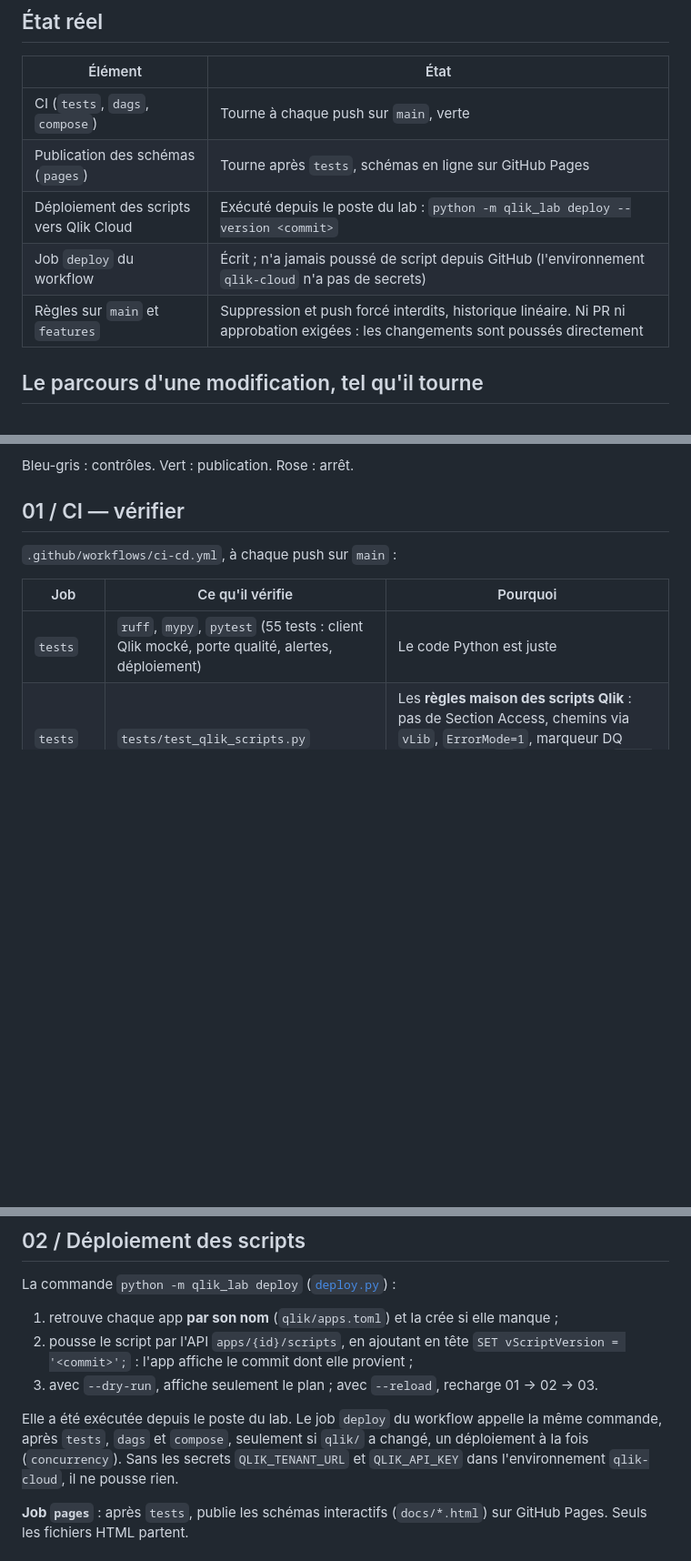
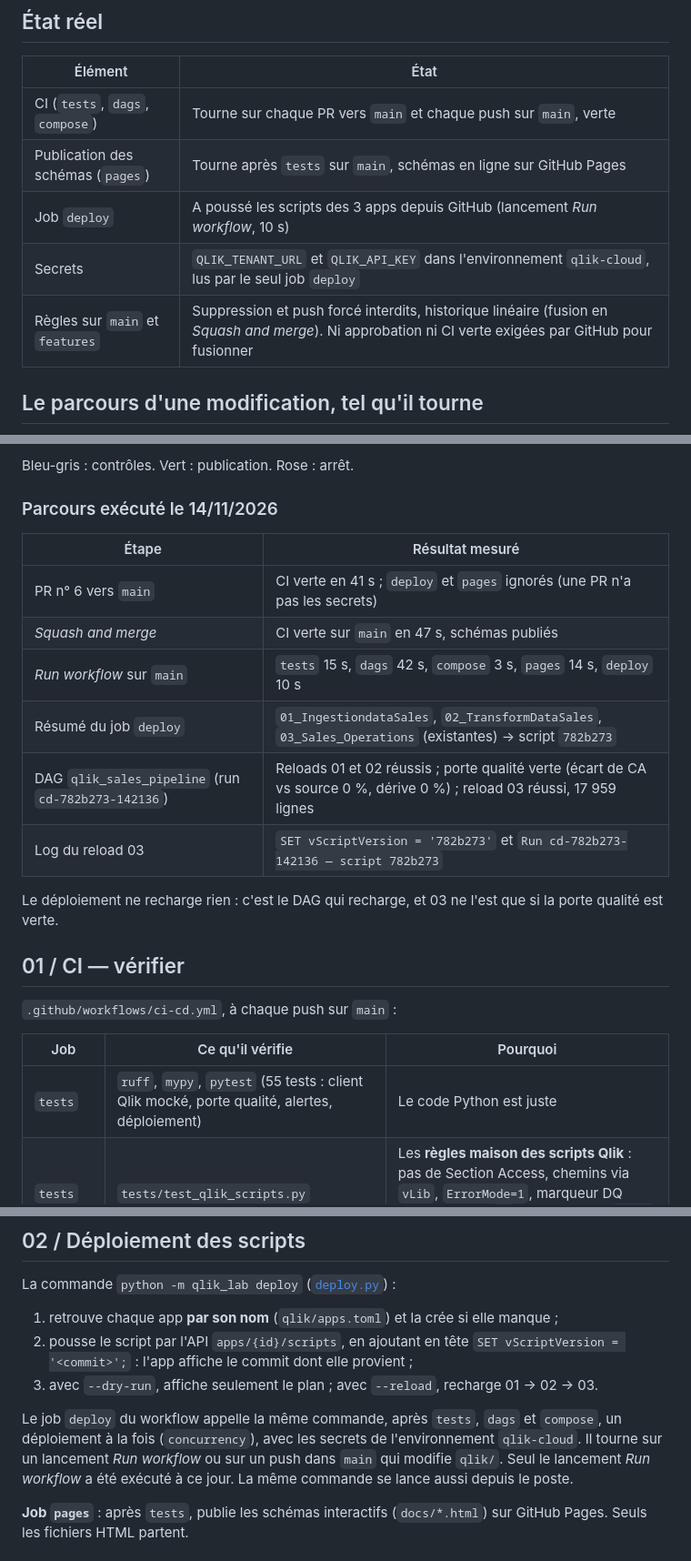
Before and after one commit to cnanaj-wq/qlik-airflow-lab, a Markdown page: docs/CICD.md, 3 parts joined by grey strips. Shown at 91% size. GitHub-like rendering; blank space fills up the shorter version.

````diff
--- a/docs/CICD.md
+++ b/docs/CICD.md
@@ -8,11 +8,11 @@ Même logique que [mon premier CI/CD](https://cnanaj-wq.github.io/mon-premier-ci
 
 | Élément | État |
 |---|---|
-| CI (`tests`, `dags`, `compose`) | Tourne à chaque push sur `main`, verte |
-| Publication des schémas (`pages`) | Tourne après `tests`, schémas en ligne sur GitHub Pages |
-| Déploiement des scripts vers Qlik Cloud | Exécuté depuis le poste du lab : `python -m qlik_lab deploy --version <commit>` |
-| Job `deploy` du workflow | Écrit ; n'a jamais poussé de script depuis GitHub (l'environnement `qlik-cloud` n'a pas de secrets) |
-| Règles sur `main` et `features` | Suppression et push forcé interdits, historique linéaire. Ni PR ni approbation exigées : les changements sont poussés directement |
+| CI (`tests`, `dags`, `compose`) | Tourne sur chaque PR vers `main` et chaque push sur `main`, verte |
+| Publication des schémas (`pages`) | Tourne après `tests` sur `main`, schémas en ligne sur GitHub Pages |
+| Job `deploy` | A poussé les scripts des 3 apps depuis GitHub (lancement *Run workflow*, 10 s) |
+| Secrets | `QLIK_TENANT_URL` et `QLIK_API_KEY` dans l'environnement `qlik-cloud`, lus par le seul job `deploy` |
+| Règles sur `main` et `features` | Suppression et push forcé interdits, historique linéaire (fusion en *Squash and merge*). Ni approbation ni CI verte exigées par GitHub pour fusionner |
 
 ## Le parcours d'une modification, tel qu'il tourne
 
@@ -36,6 +37,20 @@ flowchart LR
 ```
 
 Bleu-gris : contrôles. Vert : publication. Rose : arrêt.
+
+### Parcours exécuté le 14/11/2026
+
+| Étape | Résultat mesuré |
+|---|---|
+| PR n° 6 vers `main` | CI verte en 41 s ; `deploy` et `pages` ignorés (une PR n'a pas les secrets) |
+| *Squash and merge* | CI verte sur `main` en 47 s, schémas publiés |
+| *Run workflow* sur `main` | `tests` 15 s, `dags` 42 s, `compose` 3 s, `pages` 14 s, `deploy` 10 s |
+| Résumé du job `deploy` | `01_IngestiondataSales`, `02_TransformDataSales`, `03_Sales_Operations` (existantes) → script `782b273` |
+| DAG `qlik_sales_pipeline` (run `cd-782b273-142136`) | Reloads 01 et 02 réussis ; porte qualité verte (écart de CA vs source 0 %, dérive 0 %) ; reload 03 réussi, 17 959 lignes |
+| Log du reload 03 | `SET vScriptVersion = '782b273'` et `Run cd-782b273-142136 — script 782b273` |
+
+Le déploiement ne recharge rien : c'est le DAG qui recharge, et 03 ne l'est que si la porte
+qualité est verte.
 
 ## 01 / CI — vérifier
 
@@ -62,10 +77,10 @@ La commande `python -m qlik_lab deploy` ([`deploy.py`](../src/qlik_lab/deploy.py
    `SET vScriptVersion = '<commit>';` : l'app affiche le commit dont elle provient ;
 3. avec `--dry-run`, affiche seulement le plan ; avec `--reload`, recharge 01 → 02 → 03.
 
-Elle a été exécutée depuis le poste du lab. Le job `deploy` du workflow appelle la même commande,
-après `tests`, `dags` et `compose`, seulement si `qlik/` a changé, un déploiement à la fois
-(`concurrency`). Sans les secrets `QLIK_TENANT_URL` et `QLIK_API_KEY` dans l'environnement
-`qlik-cloud`, il ne pousse rien.
+Le job `deploy` du workflow appelle la même commande, après `tests`, `dags` et `compose`, un
+déploiement à la fois (`concurrency`), avec les secrets de l'environnement `qlik-cloud`. Il tourne
+sur un lancement *Run workflow* ou sur un push dans `main` qui modifie `qlik/`. Seul le lancement
+*Run workflow* a été exécuté à ce jour. La même commande se lance aussi depuis le poste.
 
 **Job `pages`** : après `tests`, publie les schémas interactifs (`docs/*.html`) sur GitHub Pages.
 Seuls les fichiers HTML partent.
````
Also changed, not shown: other parts of docs/CICD.md (+9 -8 lines), README.md (+25 -12 lines), docs/img/chaine-vscriptversion.png, docs/img/cicd-run-github-actions.png, 5 other files.
